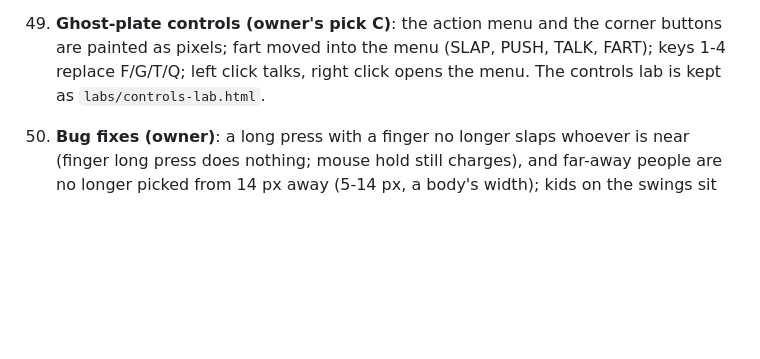
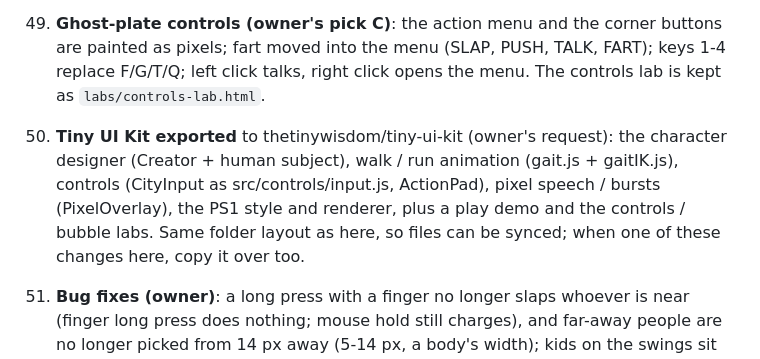
Before and after one commit to thetinywisdom/character-creator, a Markdown page: PLAN.md, the part around the change. Rendered like a GitHub page; blank space fills up the shorter version.

```diff
--- a/PLAN.md
+++ b/PLAN.md
@@ -111,6 +111,7 @@ games), 🏙 City (walk a generated sample town to experiment).
 47. **Real pixel UI (28)**: the owner picked the all-pixel look, split under the hood into two layers a game can choose: `world` (bubbles, tails, bursts, charge; 'pixel' paints them on a low-res canvas at the picture's pixel size, 'html' keeps page elements) and `hud` (pie menu, buttons; 'pixel' or 'clean'). Hit bursts stay spiky stars in every look.
 49. **Floating speech (owner's pick, design B)**: speech is floating pixel text over heads; the speech balloons are removed (owner hates them) and the HTML world layer with them. The bubble lab is kept as `labs/bubble-lab.html` for future game design.
 52. **Ghost-plate controls (owner's pick C)**: the action menu and the corner buttons are painted as pixels; fart moved into the menu (SLAP, PUSH, TALK, FART); keys 1-4 replace F/G/T/Q; left click talks, right click opens the menu. The controls lab is kept as `labs/controls-lab.html`.
+68. **Tiny UI Kit exported** to thetinywisdom/tiny-ui-kit (owner's request): the character designer (Creator + human subject), walk / run animation (gait.js + gaitIK.js), controls (CityInput as src/controls/input.js, ActionPad), pixel speech / bursts (PixelOverlay), the PS1 style and renderer, plus a play demo and the controls / bubble labs. Same folder layout as here, so files can be synced; when one of these changes here, copy it over too.
 67. **Bug fixes (owner)**: a long press with a finger no longer slaps whoever is near (finger long press does nothing; mouse hold still charges), and far-away people are no longer picked from 14 px away (5-14 px, a body's width); kids on the swings sit (their joints were not found before they had ever walked, so the sitting pose did nothing).
 66. **Action buttons for every interaction, four layouts** (owner: "the buttons aren't usable on mobile", "all interactions should be in a button", "the E icon should be a hand icon"): USE (hand), SLAP, PUSH, TALK, FART, JUMP, PEEL, RUN / BRAKE; fire on pointerdown (they used to need a click, which phones do not send while a thumb is on the joystick); tiles exactly the size of the tap areas, finger-sized with labels; act on the ringed nearest person in front; layouts Arc (default), Grid, Split, Bar, each with a portrait version. Owner to pick a favourite.
 65. **Traffic goes round a vehicle left in the road**: a car or bike you parked or sit in, or a fallen bike, in a traffic lane: traffic eases out to the right (away from the kerb) round it, measured along the curving route, holds out until its back is past, then eases back in; if there is no room (your car across the road at a corner) it waits behind and honks now and then. Moving vehicles never ignore it (the old "after 3 s ignore other cars" rule only applies to moving traffic). Measured: a traffic car stuck inside your parked car for 560+ frames, now 0 in all tests; normal traffic unchanged.
```
Also changed, not shown: README.md (+4 -0 lines).
